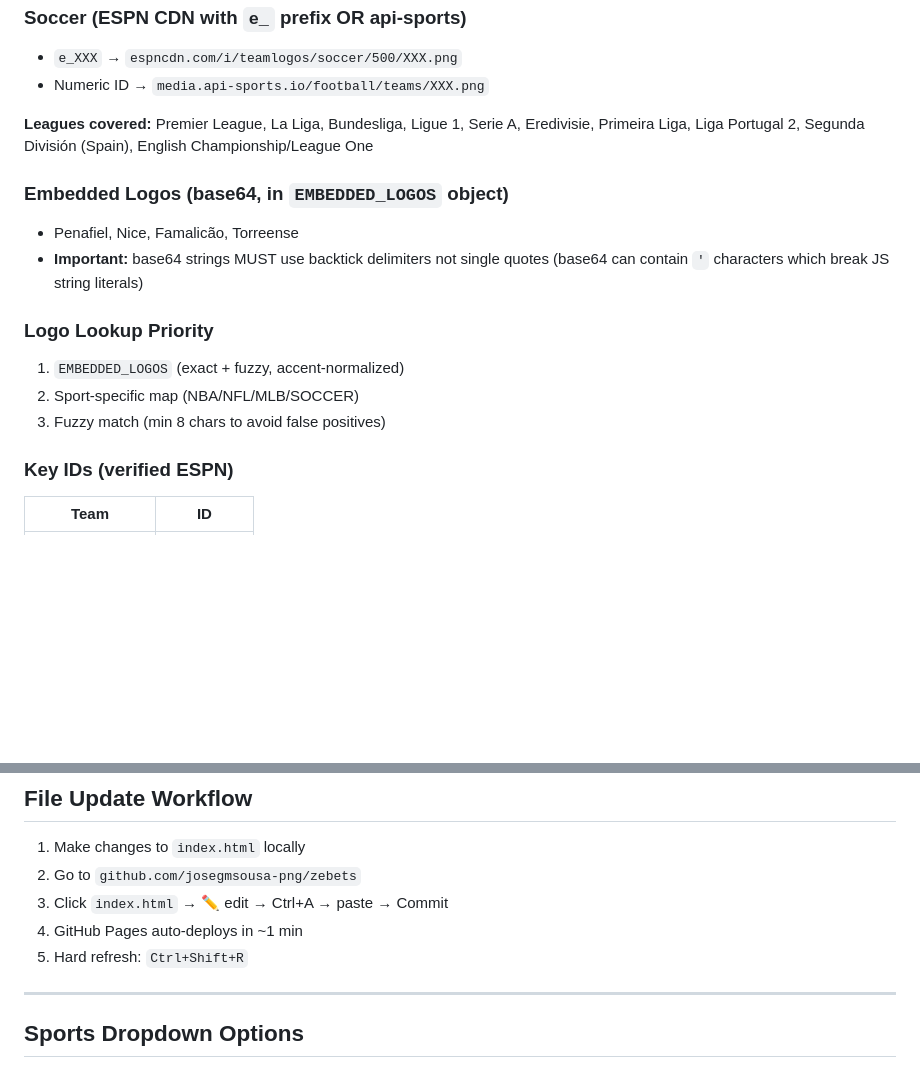
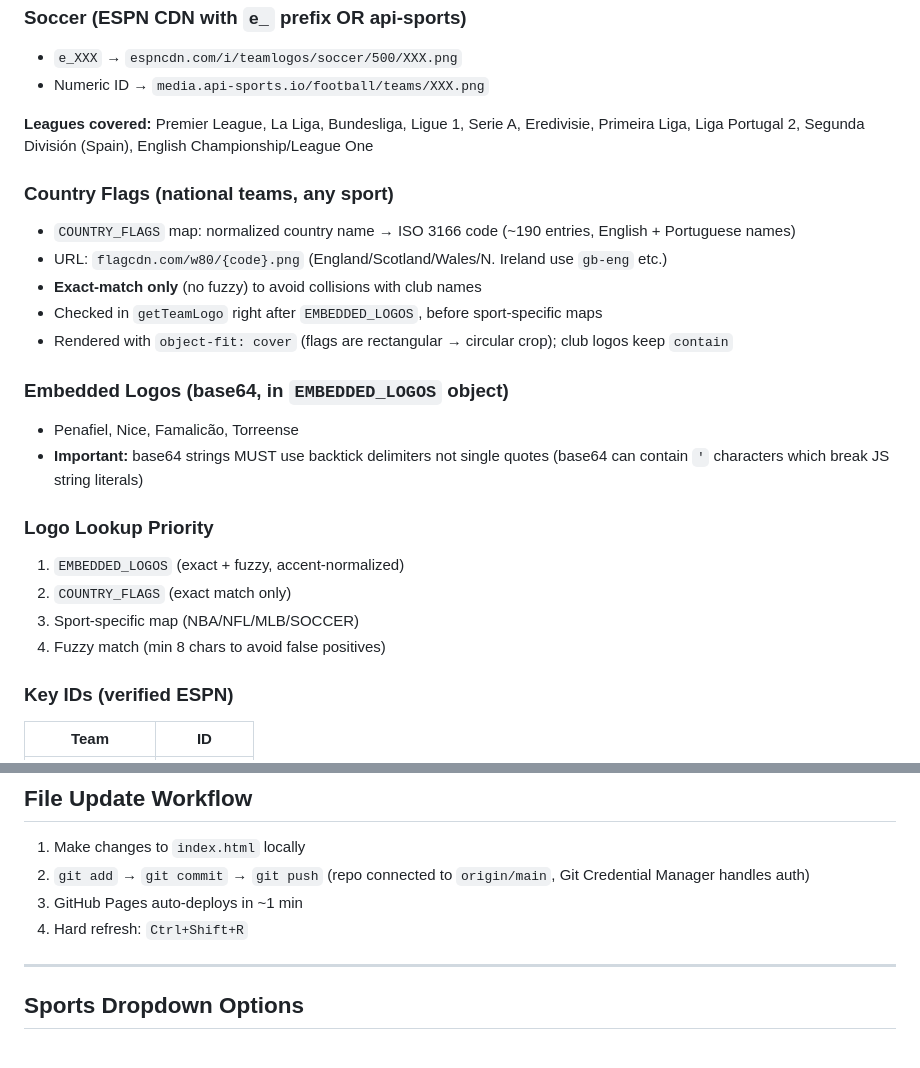
Before and after one commit to josegmsousa-png/zebets, a Markdown page: ZEBETS_CONTEXT.md, 2 parts joined by grey strips. Rendered like a GitHub page; blank space fills up the shorter version.

Commit message:
Document country flags system and git workflow in context doc
Co-Authored-By: Claude Fable 5 <noreply@anthropic.com>

```diff
--- a/ZEBETS_CONTEXT.md
+++ b/ZEBETS_CONTEXT.md
@@ -129,14 +129,22 @@ All 30 MLB teams
 
 **Leagues covered:** Premier League, La Liga, Bundesliga, Ligue 1, Serie A, Eredivisie, Primeira Liga, Liga Portugal 2, Segunda División (Spain), English Championship/League One
 
+### Country Flags (national teams, any sport)
+- `COUNTRY_FLAGS` map: normalized country name → ISO 3166 code (~190 entries, English + Portuguese names)
+- URL: `flagcdn.com/w80/{code}.png` (England/Scotland/Wales/N. Ireland use `gb-eng` etc.)
+- **Exact-match only** (no fuzzy) to avoid collisions with club names
+- Checked in `getTeamLogo` right after `EMBEDDED_LOGOS`, before sport-specific maps
+- Rendered with `object-fit: cover` (flags are rectangular → circular crop); club logos keep `contain`
+
 ### Embedded Logos (base64, in `EMBEDDED_LOGOS` object)
 - Penafiel, Nice, Famalicão, Torreense
 - **Important:** base64 strings MUST use backtick delimiters not single quotes (base64 can contain `'` characters which break JS string literals)
 
 ### Logo Lookup Priority
 1. `EMBEDDED_LOGOS` (exact + fuzzy, accent-normalized)
-2. Sport-specific map (NBA/NFL/MLB/SOCCER)
-3. Fuzzy match (min 8 chars to avoid false positives)
+2. `COUNTRY_FLAGS` (exact match only)
+3. Sport-specific map (NBA/NFL/MLB/SOCCER)
+4. Fuzzy match (min 8 chars to avoid false positives)
 
 ### Key IDs (verified ESPN)
 | Team | ID |
@@ -193,10 +201,9 @@ All 30 MLB teams
 
 ## File Update Workflow
 1. Make changes to `index.html` locally
-2. Go to `github.com/josegmsousa-png/zebets`
-3. Click `index.html` → ✏️ edit → Ctrl+A → paste → Commit
-4. GitHub Pages auto-deploys in ~1 min
-5. Hard refresh: `Ctrl+Shift+R`
+2. `git add` → `git commit` → `git push` (repo connected to `origin/main`, Git Credential Manager handles auth)
+3. GitHub Pages auto-deploys in ~1 min
+4. Hard refresh: `Ctrl+Shift+R`
 
 ---
 
```
